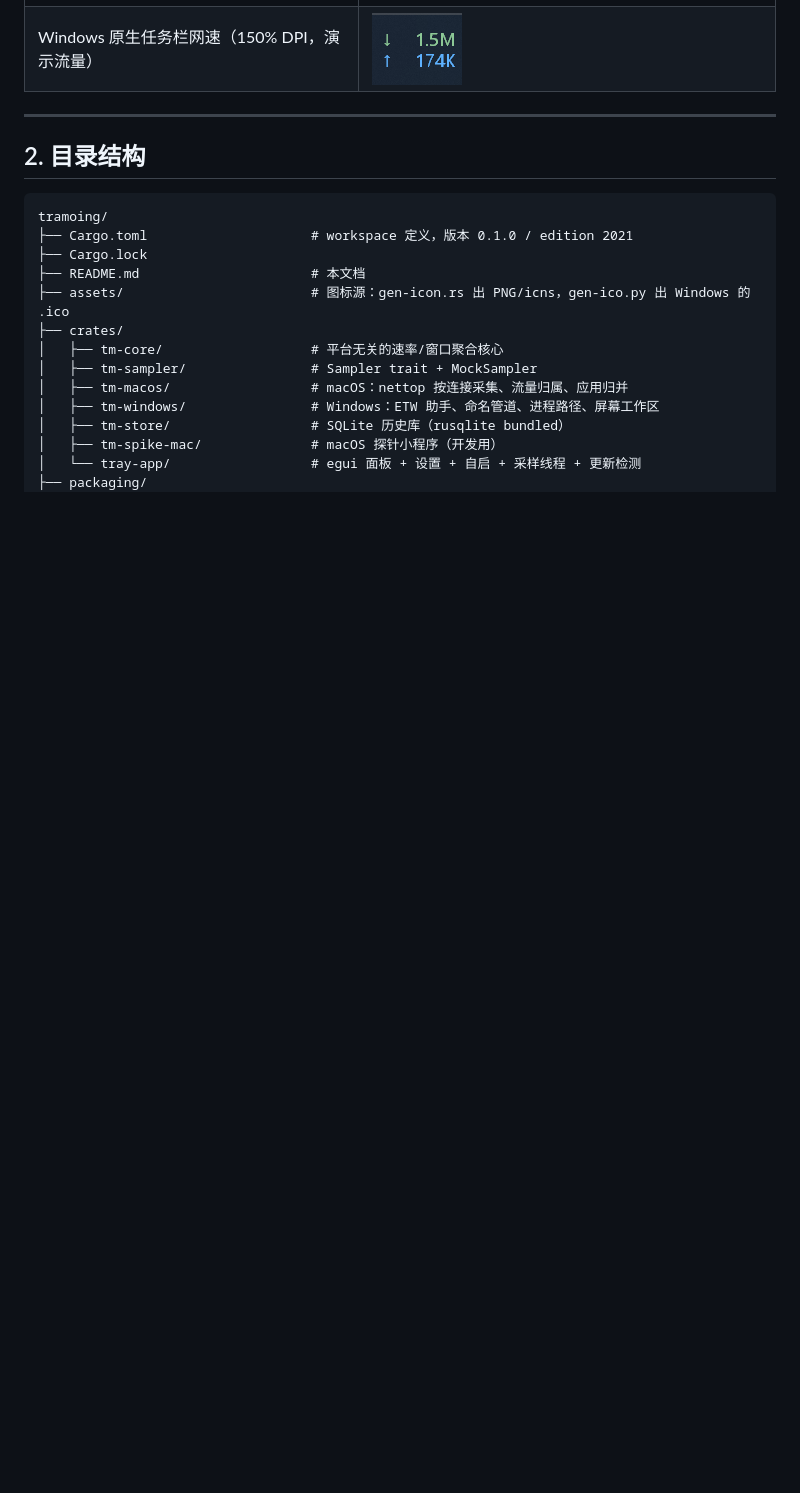
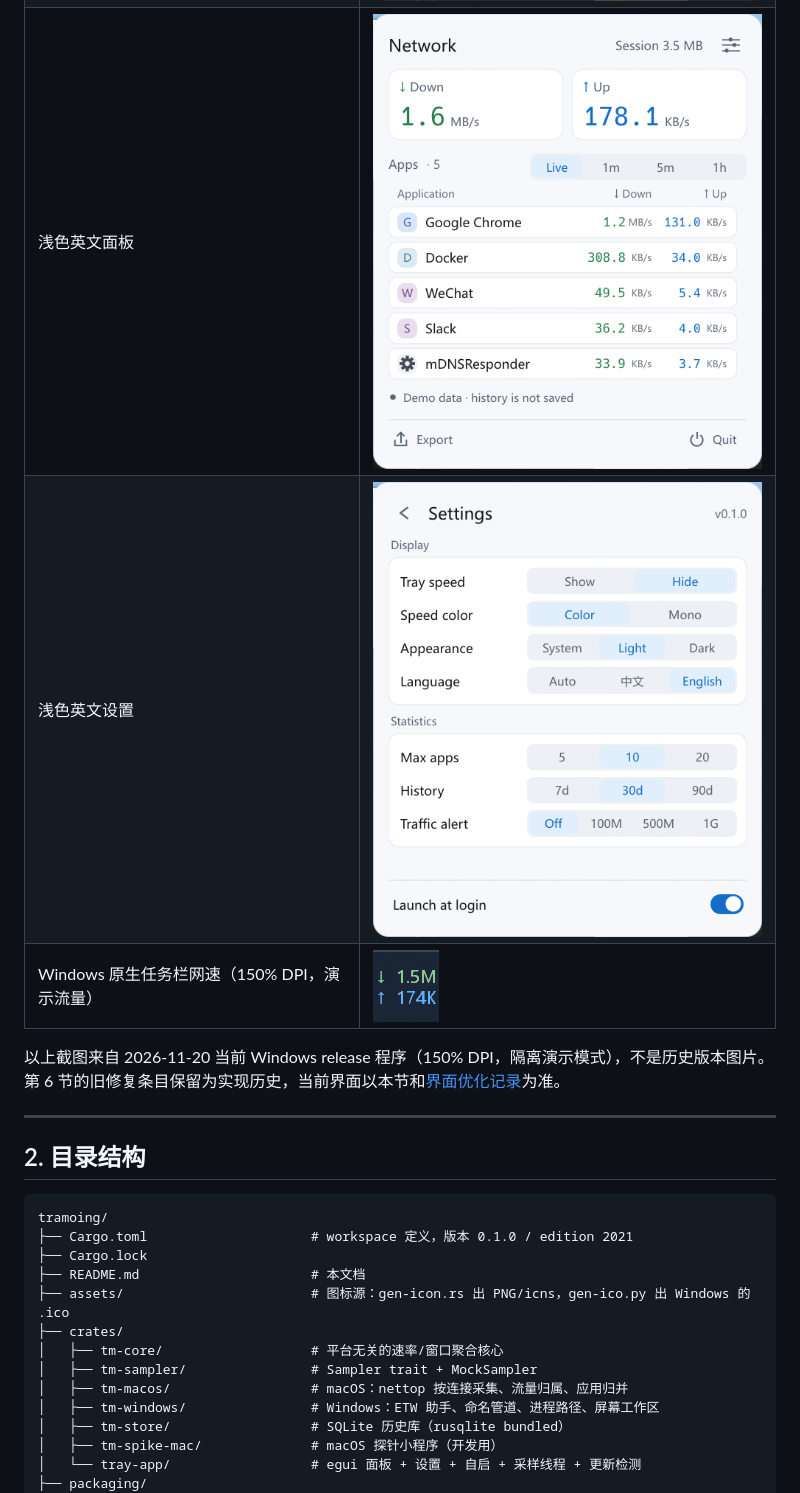
Before and after one commit to kkltgood/tramoing, a Markdown page: README.md, the part around one of its changes. Drawn GitHub-style; pictures changed too: docs/screenshot-panel-light.png (added), docs/screenshot-settings-light.png (added), docs/screenshot-settings.png; blank space fills up the shorter version.

```diff
--- a/README.md
+++ b/README.md
@@ -75,5 +77,9 @@
 | 设置页 | ![设置](docs/screenshot-settings.png) |
+| 浅色英文面板 | ![浅色面板](docs/screenshot-panel-light.png) |
+| 浅色英文设置 | ![浅色设置](docs/screenshot-settings-light.png) |
 | Windows 原生任务栏网速（150% DPI，演示流量） | ![任务栏](docs/screenshot-transparent-taskbar.png) |
+
+以上截图来自 2026-11-20 当前 Windows release 程序（150% DPI，隔离演示模式），不是历史版本图片。第 6 节的旧修复条目保留为实现历史，当前界面以本节和[界面优化记录](docs/ui-polish-2026-11-20.md)为准。
 
 ---
 
```
Also changed, not shown: other parts of README.md (+8 -6 lines), docs/taskbar-transparency-2026-11-20.md (+2 -0 lines), docs/ui-polish-2026-11-20.md (added, +45 -0 lines), docs/screenshot-panel.png, 4 other files.
